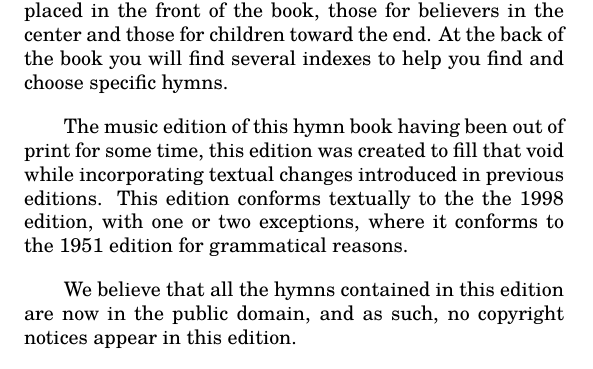
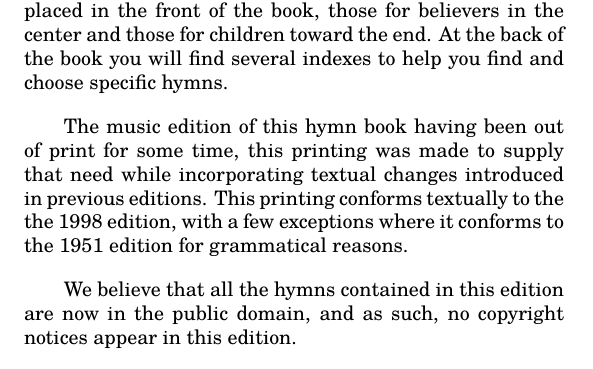
Before and after one commit to kulp/eog, a LaTeX book (booklayout/toplevel.tex): part of page 3 of 6, cut so that both start at the same text. Compiled offline with LuaLaTeX.

Commit message:
Reword preface slightly

```diff
--- a/booklayout/toplevel.tex
+++ b/booklayout/toplevel.tex
@@ -59,10 +59,10 @@ At the back of the book you will find several indexes to help you find and
 choose specific hymns.
 
 The music edition of this hymn book having been out of print for some time,
-this edition was created to fill that void while incorporating textual changes
-introduced in previous editions. This edition conforms textually to the the
-1998 edition, with one or two exceptions, where it conforms to the 1951 edition
-for grammatical reasons.
+this printing was made to supply that need while incorporating textual changes
+introduced in previous editions. This printing conforms textually to the the
+1998 edition, with a few exceptions where it conforms to the 1951 edition for
+grammatical reasons.
 
 We believe that all the hymns contained in this edition are now in the public
 domain, and as such, no copyright notices appear in this edition.
```
